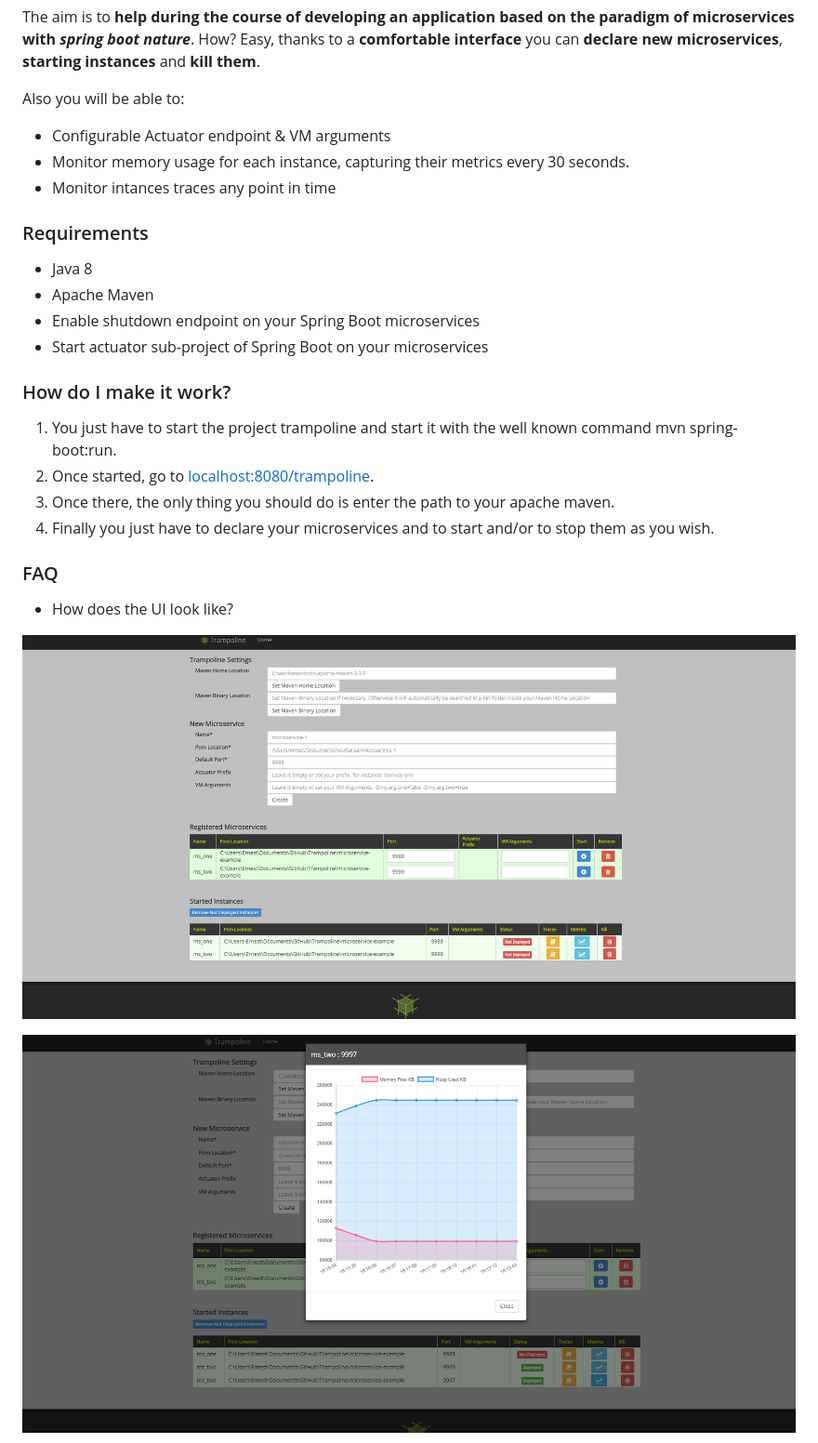
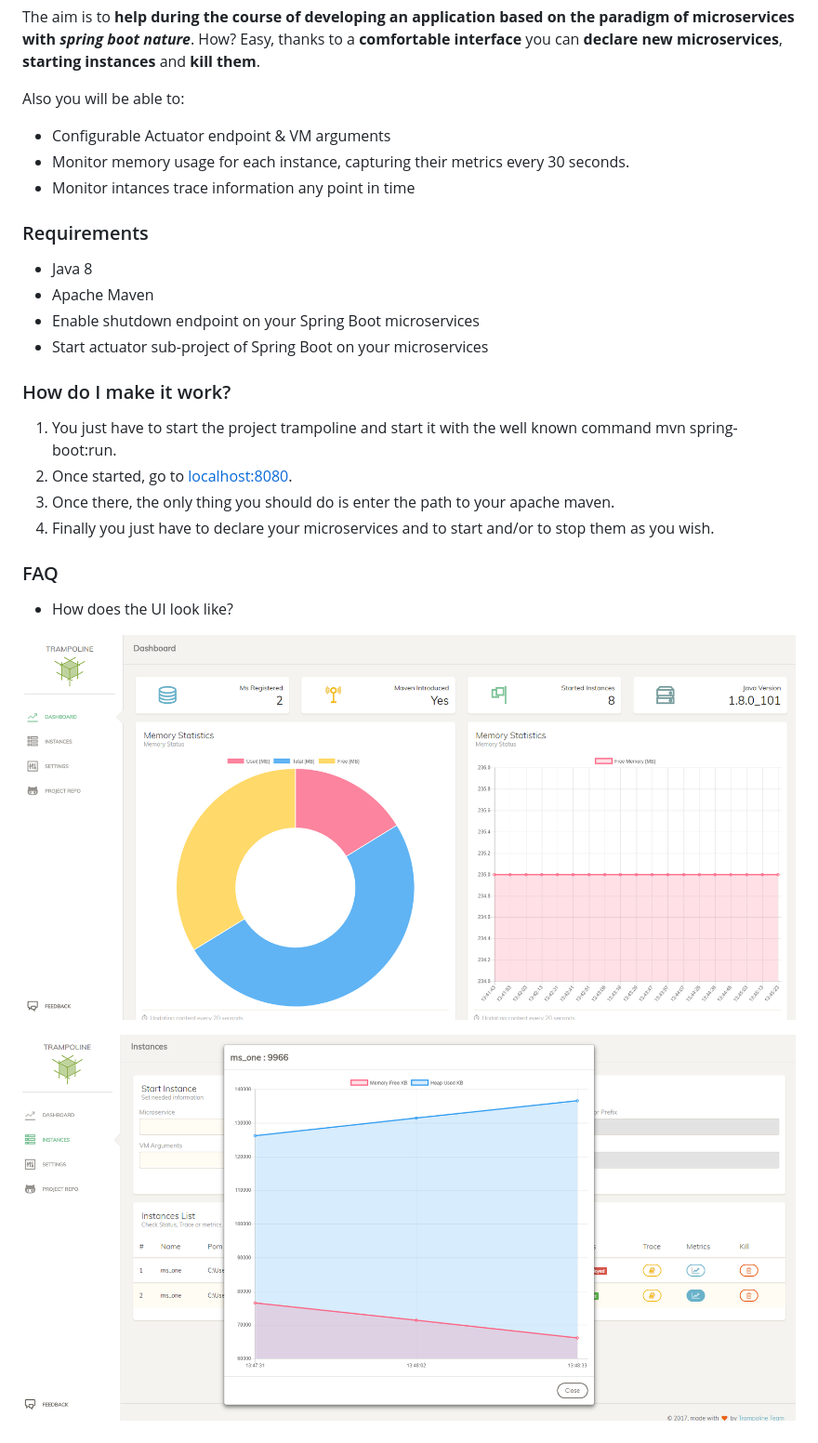
Before and after one commit to ErnestOrt/Trampoline, a Markdown page: README.md, the part around the change. Shown: that part at 93% size. Drawn GitHub-style; pictures changed too: ScreenshotTrampoline.png, ScreenshotTrampolineMetrics.png.

Commit message:
Updating documentation

```diff
--- a/README.md
+++ b/README.md
@@ -11,7 +11,7 @@ The aim is to **help during the course of developing an application based on the
 Also you will be able to:
 * Configurable Actuator endpoint & VM arguments
 * Monitor memory usage for each instance, capturing their metrics every 30 seconds.
-* Monitor intances traces any point in time
+* Monitor intances trace information any point in time
 
 ### Requirements
 
@@ -23,7 +23,7 @@ Also you will be able to:
 ### How do I make it work?
 
 1. You just have to start the project trampoline and start it with the well known command mvn spring-boot:run.
-2. Once started, go to [localhost:8080/trampoline](http://localhost:8080/trampoline).
+2. Once started, go to [localhost:8080](http://localhost:8080).
 3. Once there, the only thing you should do is enter the path to your apache maven.
 4. Finally you just have to declare your microservices and to start and/or to stop them as you wish.
 
```
Also changed, not shown: ScreenshotTrampolineTraces.png.
